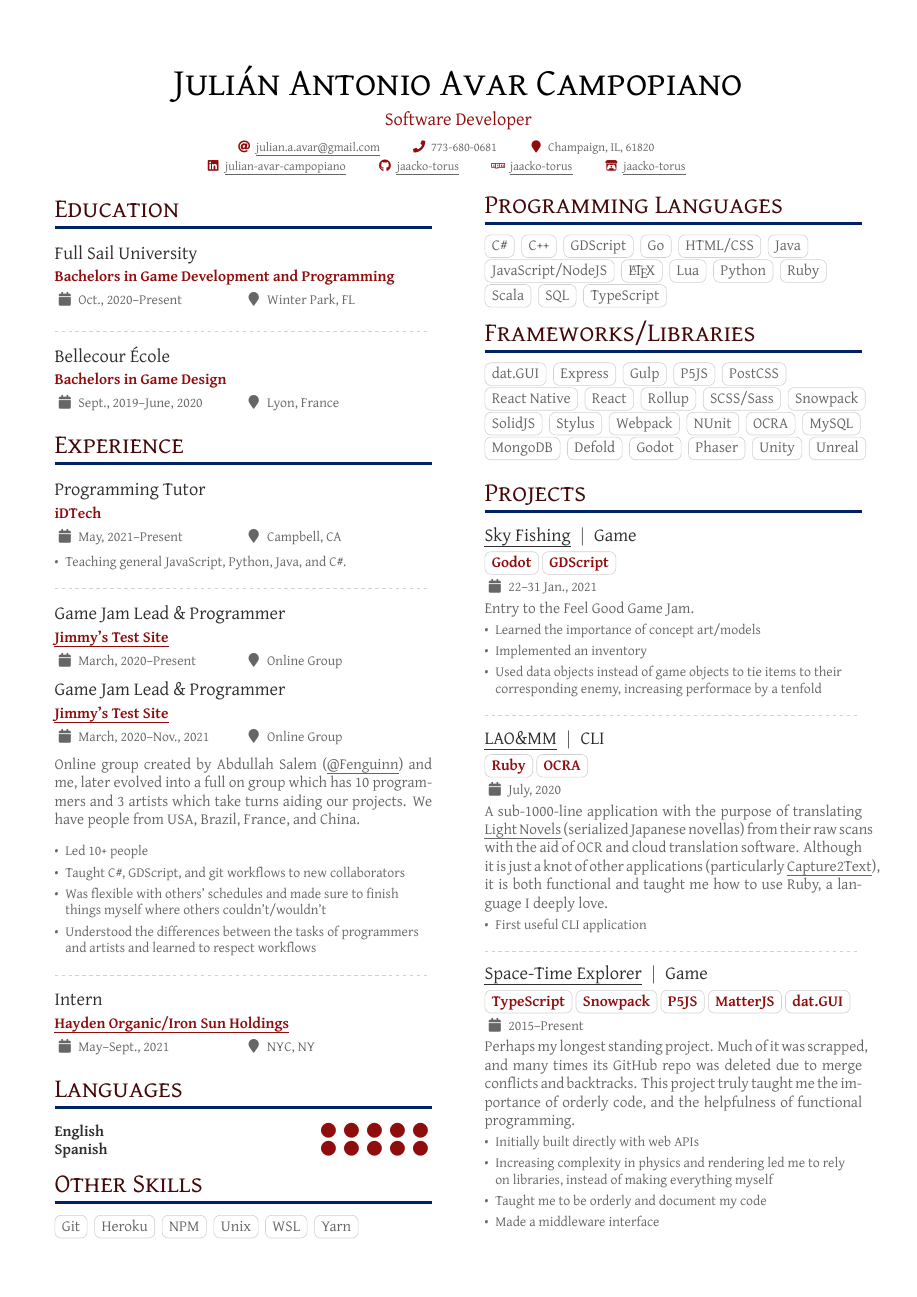
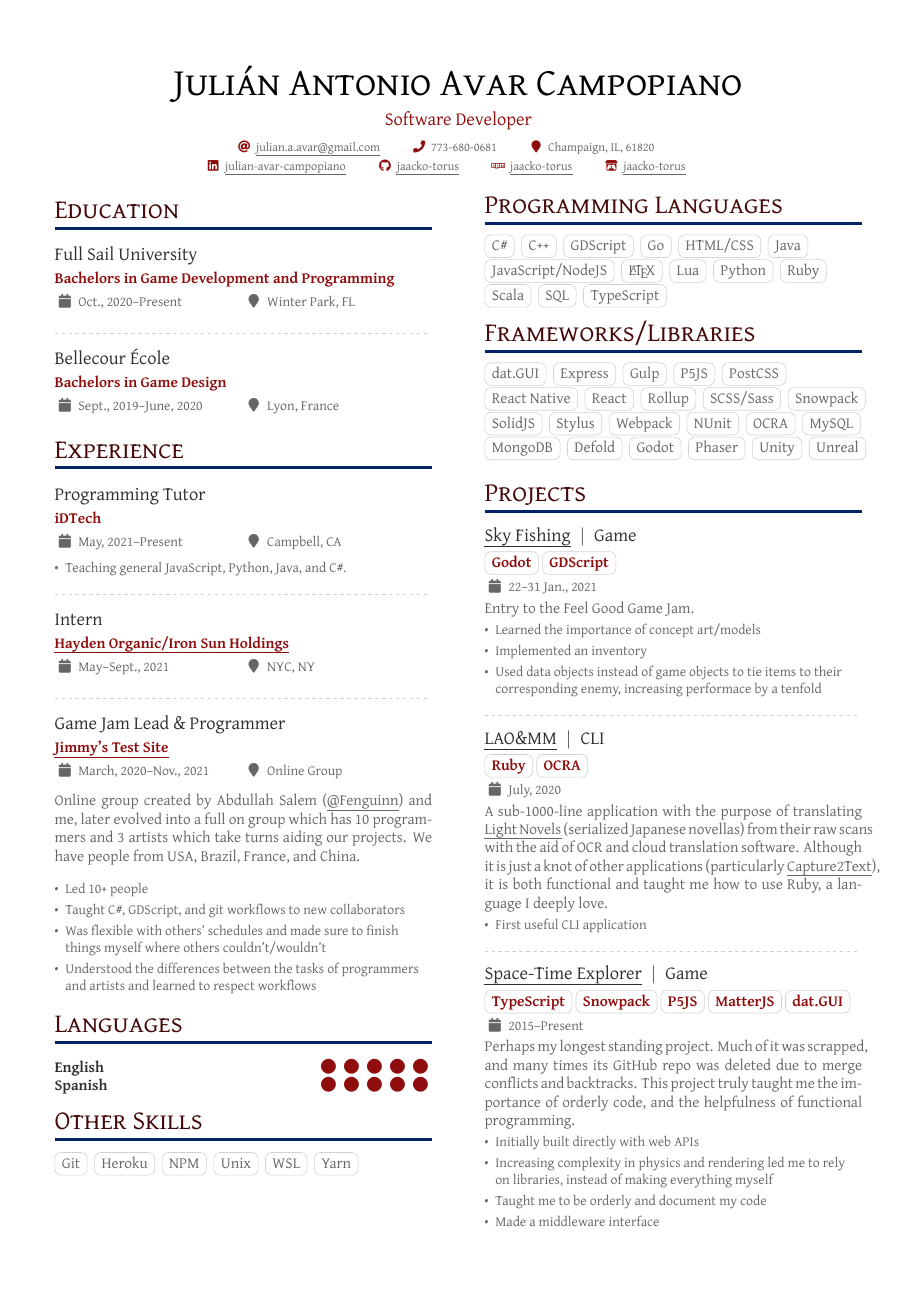
Before and after one commit to jaacko-torus/r-sum-, a LaTeX CV (main/document.tex): the whole page. Compiled offline with XeLaTeX.

Commit message:
left Jimmy's Test Site

```diff
--- a/main/document.tex
+++ b/main/document.tex
@@ -151,7 +151,9 @@
 
 		\divider
 
-		\cvevent{Game Jam Lead \& Programmer}{\href{https://jimmys-test-site.itch.io}{\uline{Jimmy’s Test Site}}}{March, 2020--Present}{Online Group}
+		\cvevent{Intern}{\href{https://www.linkedin.com/company/hayden-organic/}{\uline{Hayden Organic/Iron Sun Holdings}}}{May--Sept., 2021}{NYC, NY}
+
+		\divider
 
 		\cvevent{Game Jam Lead \& Programmer}{\href{https://jimmys-test-site.itch.io}{\uline{Jimmy’s Test Site}}}{March, 2020--Nov., 2021}{Online Group}
 		\vspace{-0.3cm}
@@ -167,10 +169,6 @@
 			\item Was flexible with others’ schedules and made sure to finish things myself where others couldn’t/wouldn’t
 			\item Understood the differences between the tasks of programmers and artists and learned to respect workflows
 		\end{itemize}
-
-		\divider
-
-		\cvevent{Intern}{\href{https://www.linkedin.com/company/hayden-organic/}{\uline{Hayden Organic/Iron Sun Holdings}}}{May--Sept., 2021}{NYC, NY}
 
 		\cvsection{Languages}
 
```
